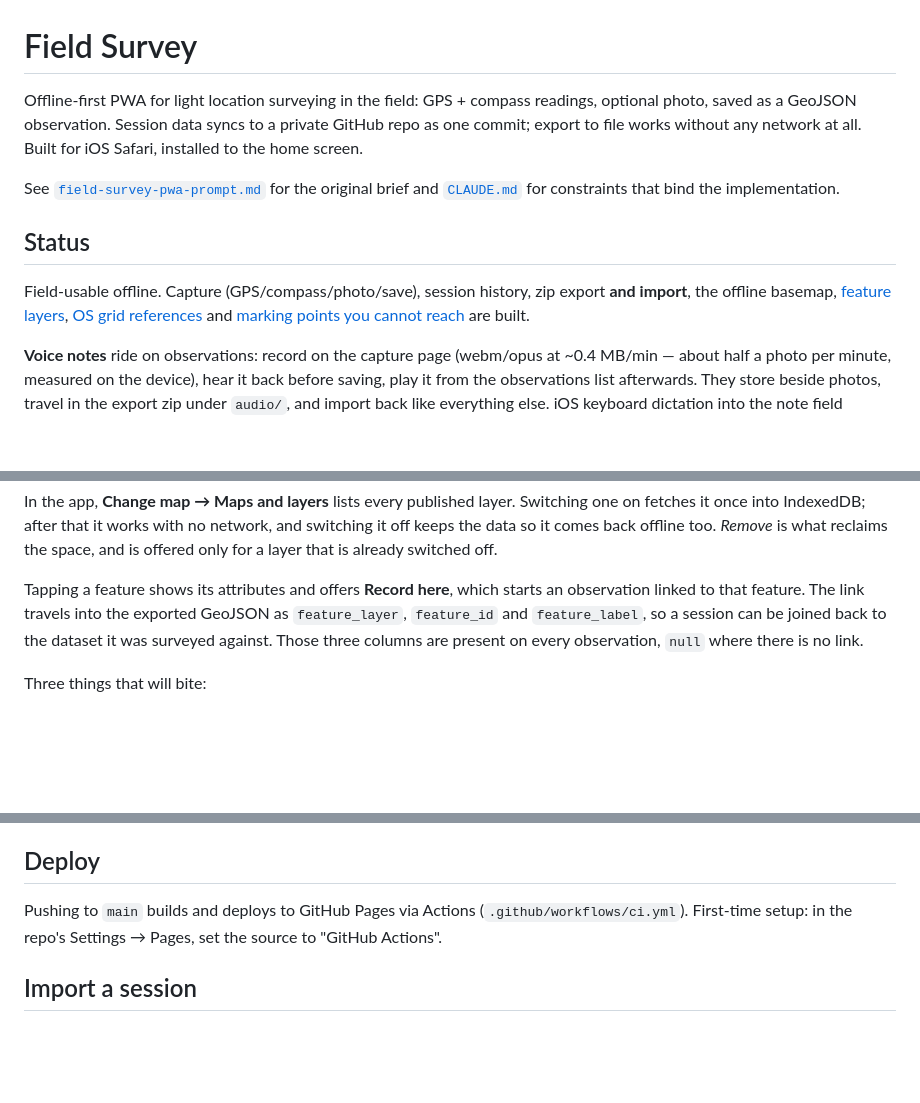
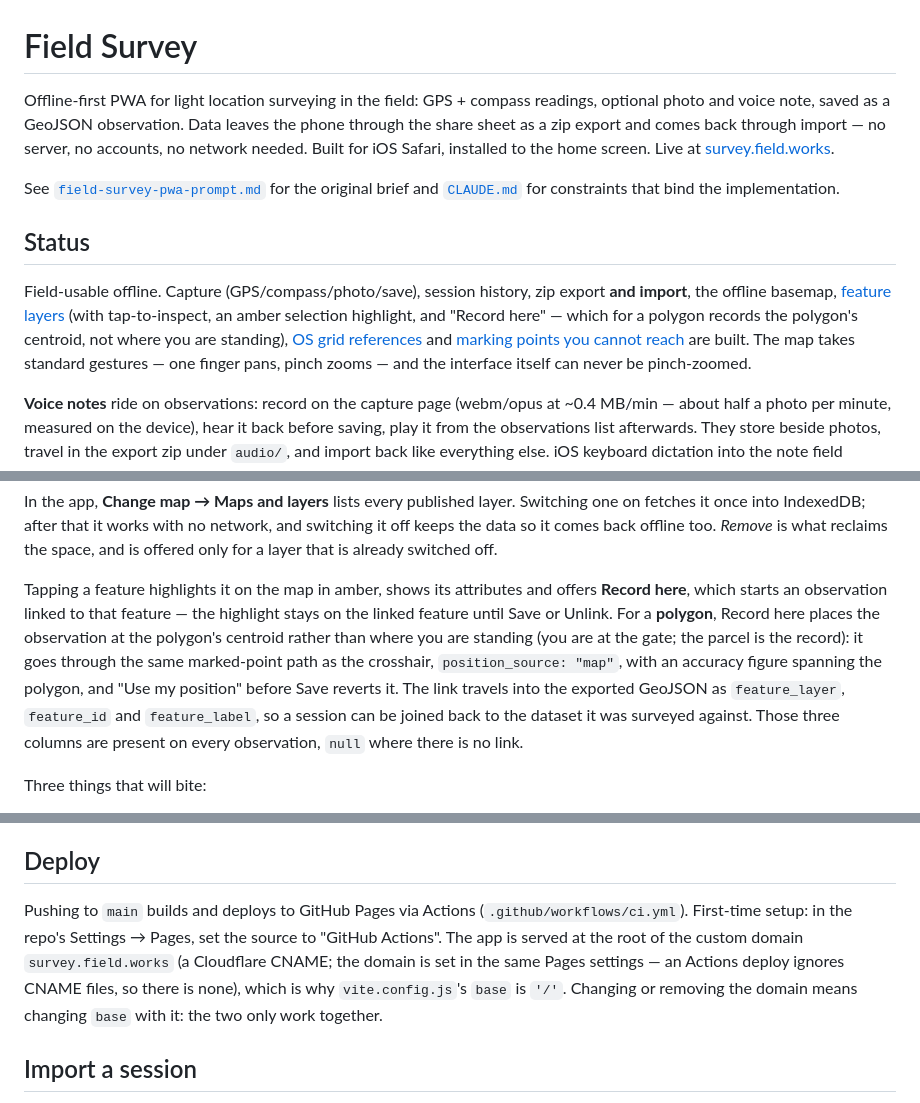
Before and after one commit to njakeman/survey-tool, a Markdown page: README.md, 3 parts joined by grey strips. GitHub-like rendering; blank space fills up the shorter version.

```diff
--- a/README.md
+++ b/README.md
@@ -1,9 +1,10 @@
 # Field Survey
 
 Offline-first PWA for light location surveying in the field: GPS + compass readings, optional
-photo, saved as a GeoJSON observation. Session data syncs to a private GitHub repo as one commit;
-export to file works without any network at all. Built for iOS Safari, installed to the home
-screen.
+photo and voice note, saved as a GeoJSON observation. Data leaves the phone through the share
+sheet as a zip export and comes back through import — no server, no accounts, no network needed.
+Built for iOS Safari, installed to the home screen. Live at
+[survey.field.works](https://survey.field.works/).
 
 See [`field-survey-pwa-prompt.md`](./field-survey-pwa-prompt.md) for the original brief and
 [`CLAUDE.md`](./CLAUDE.md) for constraints that bind the implementation.
@@ -11,9 +12,12 @@ See [`field-survey-pwa-prompt.md`](./field-survey-pwa-prompt.md) for the origina
 ## Status
 
 Field-usable offline. Capture (GPS/compass/photo/save), session history, zip export **and
-import**, the offline basemap, [feature layers](#feature-layers),
-[OS grid references](#grid-references) and
-[marking points you cannot reach](#marking-a-point-you-cannot-reach) are built.
+import**, the offline basemap, [feature layers](#feature-layers) (with tap-to-inspect, an amber
+selection highlight, and "Record here" — which for a polygon records the polygon's centroid, not
+where you are standing), [OS grid references](#grid-references) and
+[marking points you cannot reach](#marking-a-point-you-cannot-reach) are built. The map takes
+standard gestures — one finger pans, pinch zooms — and the interface itself can never be
+pinch-zoomed.
 
 **Voice notes** ride on observations: record on the capture page (webm/opus at ~0.4 MB/min —
 about half a photo per minute, measured on the device), hear it back before saving, play it from
@@ -183,10 +193,15 @@ it once into IndexedDB; after that it works with no network, and switching it of
 it comes back offline too. _Remove_ is what reclaims the space, and is offered only for a layer
 that is already switched off.
 
-Tapping a feature shows its attributes and offers **Record here**, which starts an observation
-linked to that feature. The link travels into the exported GeoJSON as `feature_layer`, `feature_id`
-and `feature_label`, so a session can be joined back to the dataset it was surveyed against. Those
-three columns are present on every observation, `null` where there is no link.
+Tapping a feature highlights it on the map in amber, shows its attributes and offers
+**Record here**, which starts an observation linked to that feature — the highlight stays on the
+linked feature until Save or Unlink. For a **polygon**, Record here places the observation at the
+polygon's centroid rather than where you are standing (you are at the gate; the parcel is the
+record): it goes through the same marked-point path as the crosshair, `position_source: "map"`,
+with an accuracy figure spanning the polygon, and "Use my position" before Save reverts it. The
+link travels into the exported GeoJSON as `feature_layer`, `feature_id` and `feature_label`, so a
+session can be joined back to the dataset it was surveyed against. Those three columns are
+present on every observation, `null` where there is no link.
 
 Three things that will bite:
 
@@ -303,7 +318,11 @@ Playwright's WebKit is not Safari and not iOS. Before signing off any phase, run
 ## Deploy
 
 Pushing to `main` builds and deploys to GitHub Pages via Actions (`.github/workflows/ci.yml`).
-First-time setup: in the repo's Settings → Pages, set the source to "GitHub Actions".
+First-time setup: in the repo's Settings → Pages, set the source to "GitHub Actions". The app is
+served at the root of the custom domain `survey.field.works` (a Cloudflare CNAME; the domain is
+set in the same Pages settings — an Actions deploy ignores CNAME files, so there is none), which
+is why `vite.config.js`'s `base` is `'/'`. Changing or removing the domain means changing `base`
+with it: the two only work together.
 
 ## Import a session
 
```
Also changed, not shown: other parts of README.md (+6 -0 lines), CLAUDE.md (+34 -2 lines).
